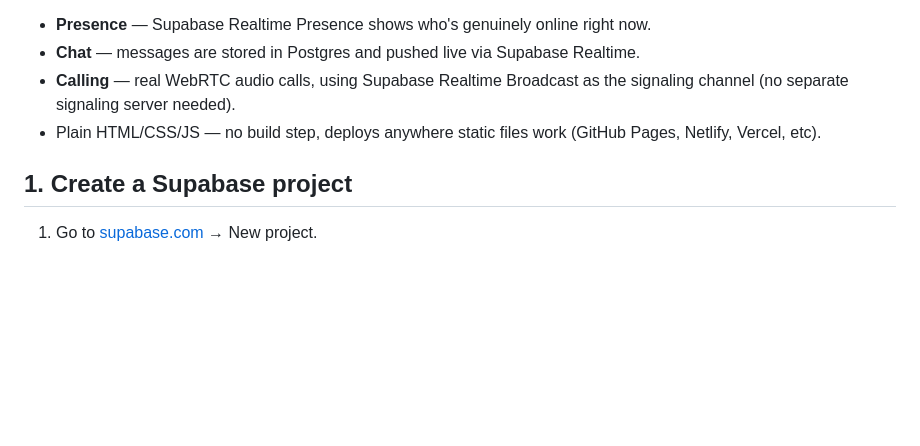
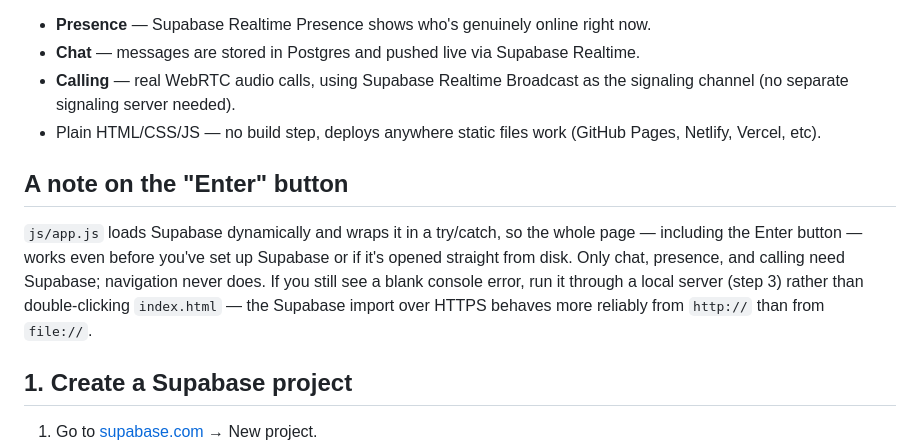
Before and after one commit to lamansami7/EritreanKids, a Markdown page: README.md, the part around the change. GitHub-like rendering; blank space fills up the shorter version.

```diff
--- a/README.md
+++ b/README.md
@@ -10,6 +10,16 @@ users, no bots, only people who've actually joined.
   signaling channel (no separate signaling server needed).
 - Plain HTML/CSS/JS — no build step, deploys anywhere static files work (GitHub Pages,
   Netlify, Vercel, etc).
+
+## A note on the "Enter" button
+
+`js/app.js` loads Supabase dynamically and wraps it in a try/catch, so the
+whole page — including the Enter button — works even before you've set up
+Supabase or if it's opened straight from disk. Only chat, presence, and
+calling need Supabase; navigation never does. If you still see a blank
+console error, run it through a local server (step 3) rather than
+double-clicking `index.html` — the Supabase import over HTTPS behaves more
+reliably from `http://` than from `file://`.
 
 ## 1. Create a Supabase project
 
```
